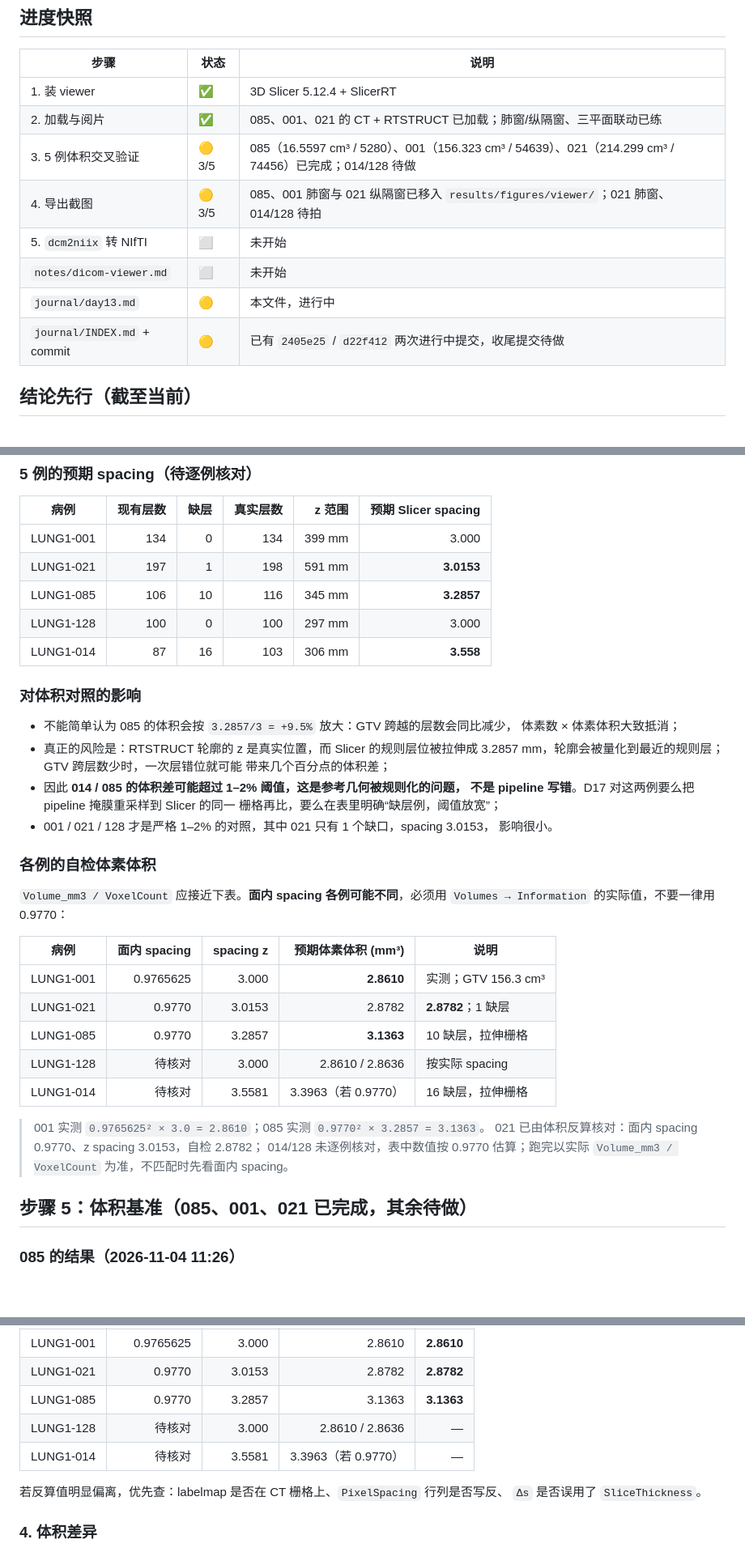
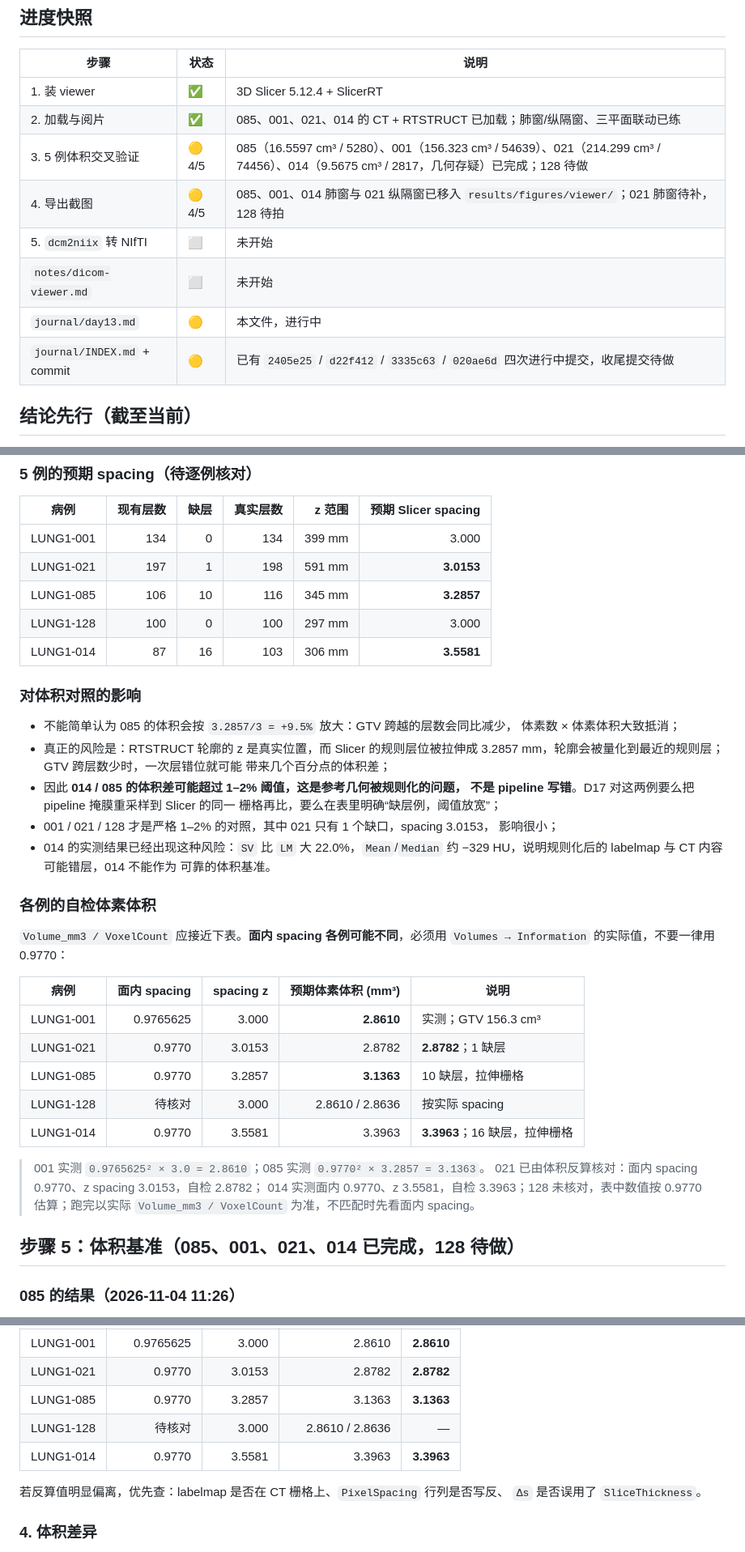
Before and after one commit to April32321/intern-log, a Markdown page: journal/day13.md, 3 parts joined by grey strips. Shown at 81% size. Rendered like a GitHub page; blank space fills up the shorter version.

```diff
--- a/journal/day13.md
+++ b/journal/day13.md
@@ -23,13 +23,13 @@ status: 进行中
 | 步骤 | 状态 | 说明 |
 |---|---|---|
 | 1. 装 viewer | ✅ | 3D Slicer 5.12.4 + SlicerRT |
-| 2. 加载与阅片 | ✅ | 085、001、021 的 CT + RTSTRUCT 已加载；肺窗/纵隔窗、三平面联动已练 |
-| 3. 5 例体积交叉验证 | 🟡 3/5 | 085（16.5597 cm³ / 5280）、001（156.323 cm³ / 54639）、021（214.299 cm³ / 74456）已完成；014/128 待做 |
-| 4. 导出截图 | 🟡 3/5 | 085、001 肺窗与 021 纵隔窗已移入 `results/figures/viewer/`；021 肺窗、014/128 待拍 |
+| 2. 加载与阅片 | ✅ | 085、001、021、014 的 CT + RTSTRUCT 已加载；肺窗/纵隔窗、三平面联动已练 |
+| 3. 5 例体积交叉验证 | 🟡 4/5 | 085（16.5597 cm³ / 5280）、001（156.323 cm³ / 54639）、021（214.299 cm³ / 74456）、014（9.5675 cm³ / 2817，几何存疑）已完成；128 待做 |
+| 4. 导出截图 | 🟡 4/5 | 085、001、014 肺窗与 021 纵隔窗已移入 `results/figures/viewer/`；021 肺窗待补，128 待拍 |
 | 5. `dcm2niix` 转 NIfTI | ⬜ | 未开始 |
 | `notes/dicom-viewer.md` | ⬜ | 未开始 |
 | `journal/day13.md` | 🟡 | 本文件，进行中 |
-| `journal/INDEX.md` + commit | 🟡 | 已有 `2405e25` / `d22f412` 两次进行中提交，收尾提交待做 |
+| `journal/INDEX.md` + commit | 🟡 | 已有 `2405e25` / `d22f412` / `3335c63` / `020ae6d` 四次进行中提交，收尾提交待做 |
 
 ## 结论先行（截至当前）
 
@@ -188,7 +196,7 @@ Slicer 只能存规则体素栅格，缺层只能被“平均”到整个 z 范
 | LUNG1-021 | 197 | 1 | 198 | 591 mm | **3.0153** |
 | LUNG1-085 | 106 | 10 | 116 | 345 mm | **3.2857** |
 | LUNG1-128 | 100 | 0 | 100 | 297 mm | 3.000 |
-| LUNG1-014 | 87 | 16 | 103 | 306 mm | **3.558** |
+| LUNG1-014 | 87 | 16 | 103 | 306 mm | **3.5581** |
 
 ### 对体积对照的影响
 
@@ -201,7 +209,10 @@ Slicer 只能存规则体素栅格，缺层只能被“平均”到整个 z 范
   不是 pipeline 写错**。D17 对这两例要么把 pipeline 掩膜重采样到 Slicer 的同一
   栅格再比，要么在表里明确“缺层例，阈值放宽”；
 - 001 / 021 / 128 才是严格 1–2% 的对照，其中 021 只有 1 个缺口，spacing 3.0153，
-  影响很小。
+  影响很小；
+- 014 的实测结果已经出现这种风险：`SV` 比 `LM` 大 22.0%，`Mean`/`Median`
+  约 −329 HU，说明规则化后的 labelmap 与 CT 内容可能错层，014 不能作为
+  可靠的体积基准。
 
 ### 各例的自检体素体积
 
@@ -214,14 +225,14 @@ Slicer 只能存规则体素栅格，缺层只能被“平均”到整个 z 范
 | LUNG1-021 | 0.9770 | 3.0153 | 2.8782 | **2.8782**；1 缺层 |
 | LUNG1-085 | 0.9770 | 3.2857 | **3.1363** | 10 缺层，拉伸栅格 |
 | LUNG1-128 | 待核对 | 3.000 | 2.8610 / 2.8636 | 按实际 spacing |
-| LUNG1-014 | 待核对 | 3.5581 | 3.3963（若 0.9770） | 16 缺层，拉伸栅格 |
+| LUNG1-014 | 0.9770 | 3.5581 | 3.3963 | **3.3963**；16 缺层，拉伸栅格 |
 
 > 001 实测 `0.9765625² × 3.0 = 2.8610`；085 实测 `0.9770² × 3.2857 = 3.1363`。
 > 021 已由体积反算核对：面内 spacing 0.9770、z spacing 3.0153，自检 2.8782；
-> 014/128 未逐例核对，表中数值按 0.9770 估算；跑完以实际
-> `Volume_mm3 / VoxelCount` 为准，不匹配时先看面内 spacing。
+> 014 实测面内 0.9770、z 3.5581，自检 3.3963；128 未核对，表中数值按 0.9770
+> 估算；跑完以实际 `Volume_mm3 / VoxelCount` 为准，不匹配时先看面内 spacing。
 
-## 步骤 5：体积基准（085、001、021 已完成，其余待做）
+## 步骤 5：体积基准（085、001、021、014 已完成，128 待做）
 
 ### 085 的结果（2026-11-04 11:26）
 
@@ -449,7 +490,7 @@ V_vox_implied = Labelmap_Volume_mm3 / Labelmap_VoxelCount
 | LUNG1-021 | 0.9770 | 3.0153 | 2.8782 | **2.8782** |
 | LUNG1-085 | 0.9770 | 3.2857 | 3.1363 | **3.1363** |
 | LUNG1-128 | 待核对 | 3.000 | 2.8610 / 2.8636 | — |
-| LUNG1-014 | 待核对 | 3.5581 | 3.3963（若 0.9770） | — |
+| LUNG1-014 | 0.9770 | 3.5581 | 3.3963 | **3.3963** |
 
 若反算值明显偏离，优先查：labelmap 是否在 CT 栅格上、`PixelSpacing` 行列是否写反、
 `Δs` 是否误用了 `SliceThickness`。
```
Also changed, not shown: other parts of journal/day13.md (+66 -16 lines), results/figures/viewer/LUNG1-014_gtv1_3plane_lung.png (added), 1 other file.
